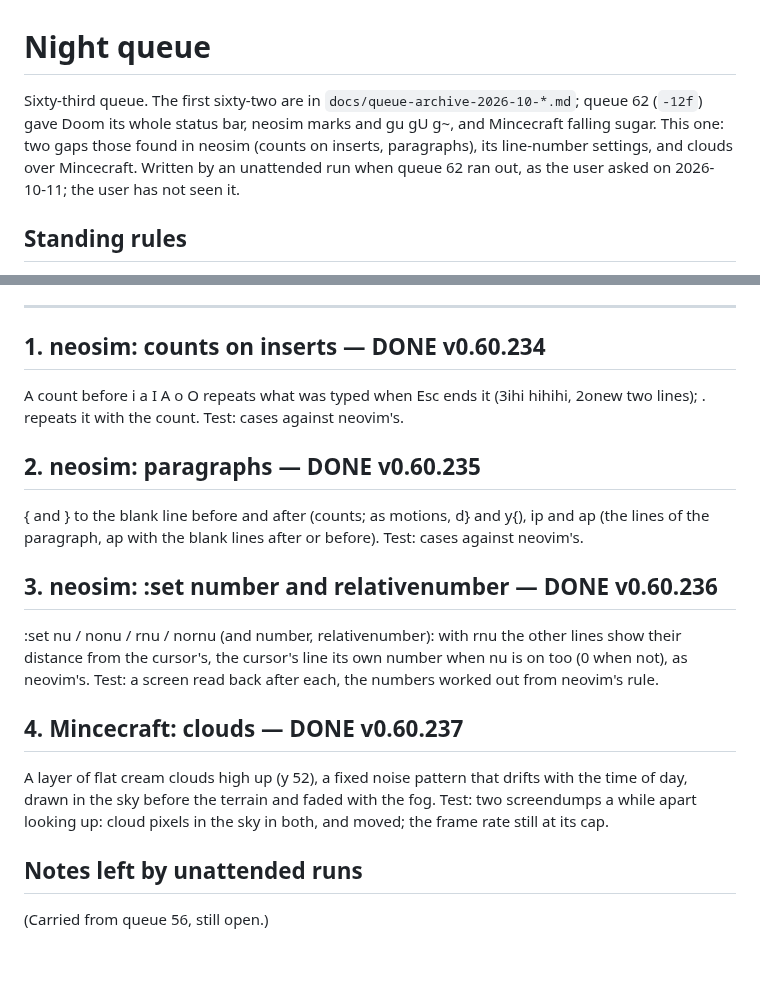
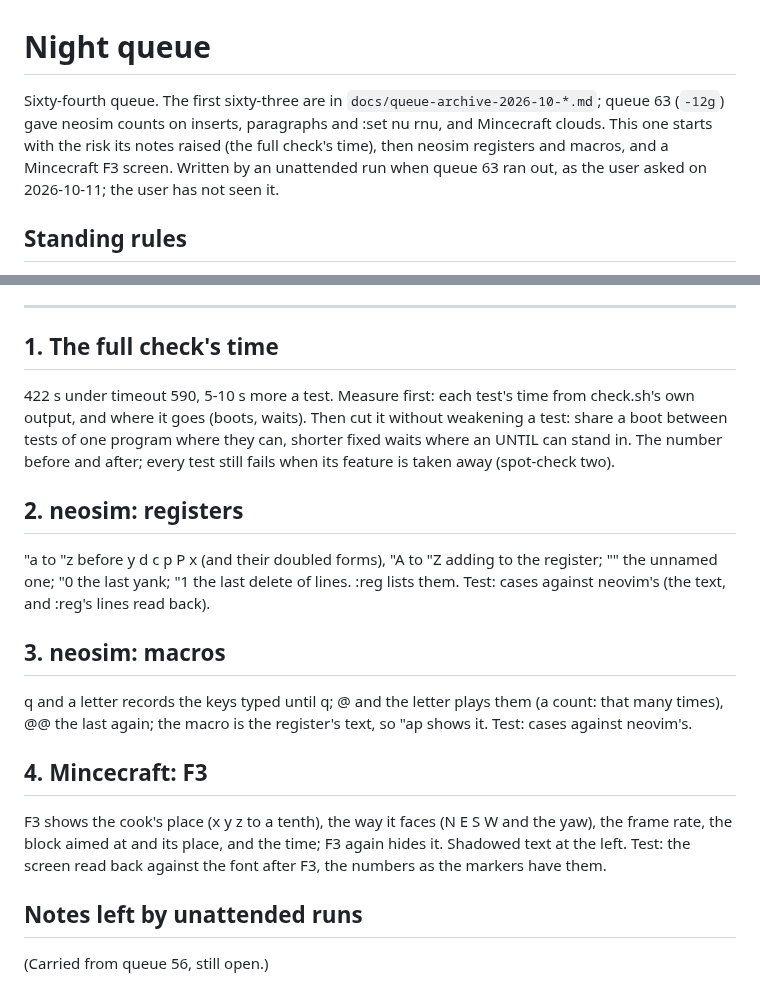
Before and after one commit to soup426/soupos-ctf, a Markdown page: docs/NIGHT-QUEUE.md, 2 parts joined by grey strips. Drawn GitHub-style; blank space fills up the shorter version.

Commit message:
Night queue 64: the check's time; neosim registers and macros; Mincecraft F3
Co-Authored-By: Claude Opus 5.5 <noreply@anthropic.com>

```diff
--- a/docs/NIGHT-QUEUE.md
+++ b/docs/NIGHT-QUEUE.md
@@ -1,10 +1,10 @@
 # Night queue
 
-Sixty-third queue. The first sixty-two are in `docs/queue-archive-2026-10-*.md`;
-queue 62 (`-12f`) gave Doom its whole status bar, neosim marks and gu gU g~,
-and Mincecraft falling sugar. This one: two gaps those found in neosim
-(counts on inserts, paragraphs), its line-number settings, and clouds over
-Mincecraft. Written by an unattended run when queue 62 ran out, as the user
+Sixty-fourth queue. The first sixty-three are in `docs/queue-archive-2026-10-*.md`;
+queue 63 (`-12g`) gave neosim counts on inserts, paragraphs and :set nu rnu,
+and Mincecraft clouds. This one starts with the risk its notes raised (the
+full check's time), then neosim registers and macros, and a Mincecraft F3
+screen. Written by an unattended run when queue 63 ran out, as the user
 asked on 2026-10-11; the user has not seen it.
 
 ## Standing rules
@@ -51,33 +51,37 @@ asked on 2026-10-11; the user has not seen it.
 
 ---
 
-## 1. neosim: counts on inserts — DONE v0.60.234
+## 1. The full check's time
 
-A count before i a I A o O repeats what was typed when Esc ends it
-(3ihi<Esc> hihihi, 2onew<Esc> two lines); . repeats it with the count.
-Test: cases against neovim's.
+422 s under timeout 590, 5-10 s more a test. Measure first: each test's
+time from check.sh's own output, and where it goes (boots, waits). Then
+cut it without weakening a test: share a boot between tests of one
+program where they can, shorter fixed waits where an UNTIL can stand in.
+The number before and after; every test still fails when its feature is
+taken away (spot-check two).
 
-## 2. neosim: paragraphs — DONE v0.60.235
+## 2. neosim: registers
 
-{ and } to the blank line before and after (counts; as motions, d} and
-y{), ip and ap (the lines of the paragraph, ap with the blank lines after
-or before). Test: cases against neovim's.
+"a to "z before y d c p P x (and their doubled forms), "A to "Z adding
+to the register; "" the unnamed one; "0 the last yank; "1 the last
+delete of lines. :reg lists them. Test: cases against neovim's (the text,
+and :reg's lines read back).
 
-## 3. neosim: :set number and relativenumber — DONE v0.60.236
+## 3. neosim: macros
 
-:set nu / nonu / rnu / nornu (and number, relativenumber): with rnu the
-other lines show their distance from the cursor's, the cursor's line its
-own number when nu is on too (0 when not), as neovim's. Test: a screen read
-back after each, the numbers worked out from neovim's rule.
+q and a letter records the keys typed until q; @ and the letter plays
+them (a count: that many times), @@ the last again; the macro is the
+register's text, so "ap shows it. Test: cases against neovim's.
 
-## 4. Mincecraft: clouds — DONE v0.60.237
+## 4. Mincecraft: F3
 
-A layer of flat cream clouds high up (y 52), a fixed noise pattern that
-drifts with the time of day, drawn in the sky before the terrain and
-faded with the fog. Test: two screendumps a while apart looking up: cloud
-pixels in the sky in both, and moved; the frame rate still at its cap.
+F3 shows the cook's place (x y z to a tenth), the way it faces (N E S W
+and the yaw), the frame rate, the block aimed at and its place, and the
+time; F3 again hides it. Shadowed text at the left. Test: the screen read
+back against the font after F3, the numbers as the markers have them.
 
 ## Notes left by unattended runs
+
 
 
 
```
Also changed, not shown: docs/queue-archive-2026-10-12g.md (added, +135 -0 lines).
